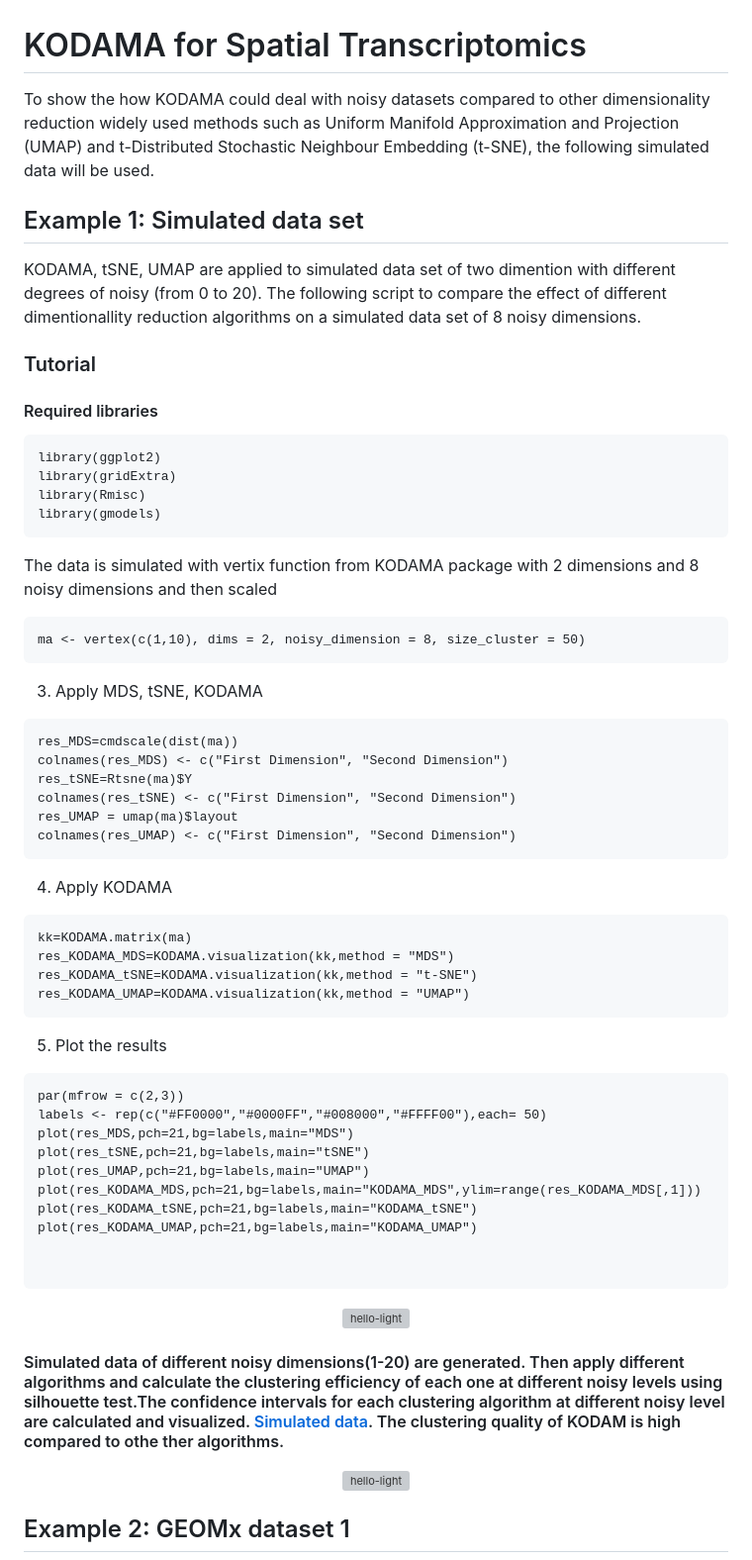
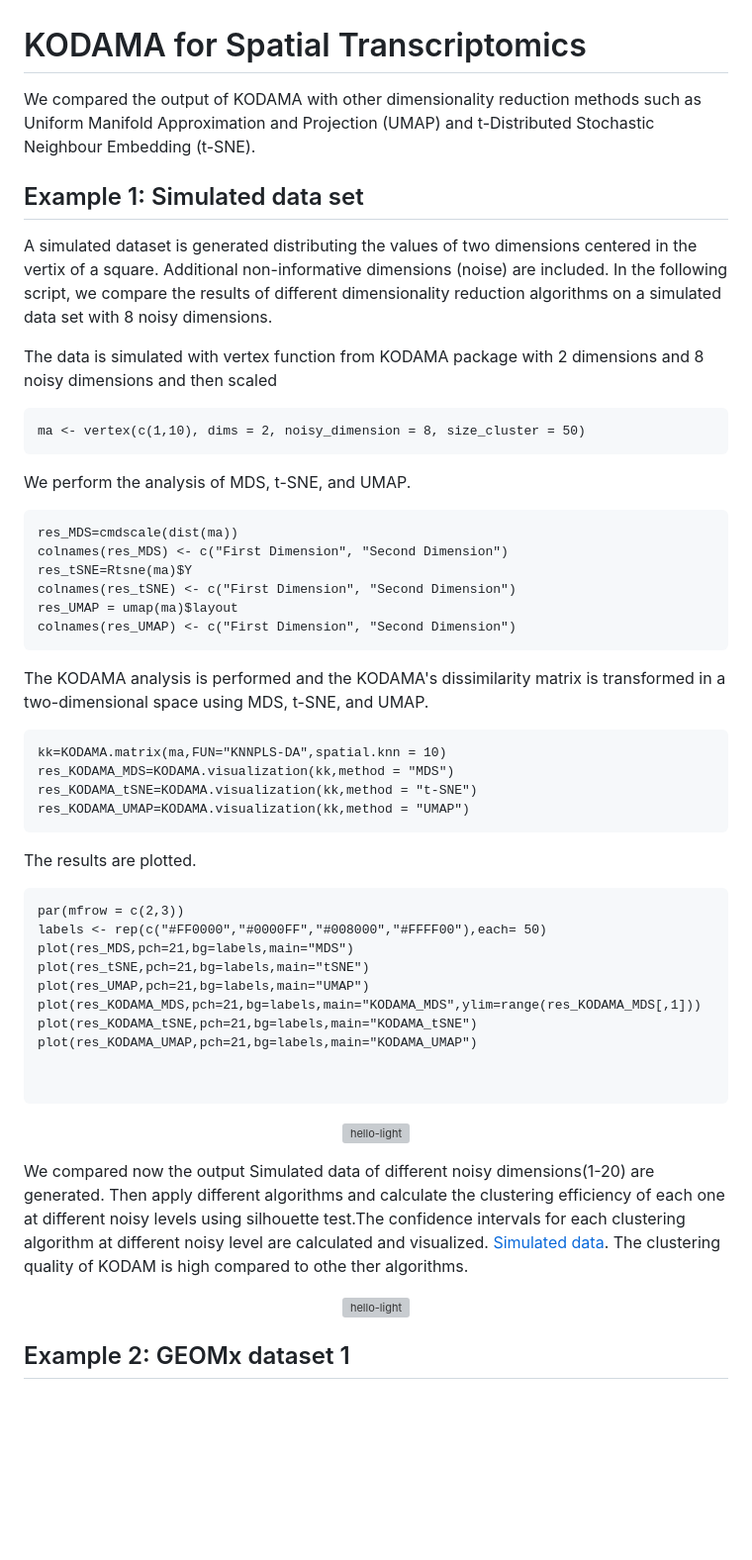
Before and after one commit to tkcaccia/PROJECTOR, a Markdown page: docs/Spatial _transcriptomic.md, the part around the change. Shown at 99% size. Rendered like a GitHub page; blank space fills up the shorter version; grey boxes are pictures that could not be loaded.

````diff
--- a/docs/Spatial _transcriptomic.md
+++ b/docs/Spatial _transcriptomic.md
@@ -1,27 +1,17 @@
 # KODAMA for Spatial Transcriptomics
 
-To show the how KODAMA could deal with noisy datasets compared to other dimensionality reduction widely used methods such as Uniform Manifold Approximation and Projection (UMAP) and t-Distributed Stochastic Neighbour Embedding (t-SNE), the following simulated data will be used.
+We compared the output of KODAMA with other dimensionality reduction methods such as Uniform Manifold Approximation and Projection (UMAP) and t-Distributed Stochastic Neighbour Embedding (t-SNE).
 
 ## Example 1: Simulated data set
+A simulated dataset is generated distributing the values of two dimensions centered in the vertix of a square. Additional non-informative dimensions (noise) are included. In the following script, we compare the results of different dimensionality reduction algorithms on a simulated data set with 8 noisy dimensions.
 
-KODAMA, tSNE, UMAP are applied to simulated data set of two dimention with different degrees of noisy (from 0 to 20). The following script to compare the effect of different dimentionallity reduction algorithms on a simulated data set of 8 noisy dimensions.
-
-### Tutorial
-#### Required libraries
-```
-library(ggplot2)
-library(gridExtra)
-library(Rmisc)
-library(gmodels)
-```
-
-The data is simulated with vertix function from KODAMA package with 2 dimensions and 8 noisy dimensions and then scaled
+The data is simulated with vertex function from KODAMA package with 2 dimensions and 8 noisy dimensions and then scaled
 
 ```
 ma <- vertex(c(1,10), dims = 2, noisy_dimension = 8, size_cluster = 50)
 ```
 
-3. Apply MDS, tSNE, KODAMA
+We perform the analysis of MDS, t-SNE, and UMAP.
 ```
 res_MDS=cmdscale(dist(ma))
 colnames(res_MDS) <- c("First Dimension", "Second Dimension")
@@ -30,15 +20,15 @@ colnames(res_tSNE) <- c("First Dimension", "Second Dimension")
 res_UMAP = umap(ma)$layout
 colnames(res_UMAP) <- c("First Dimension", "Second Dimension")
 ```
-4. Apply KODAMA
+The KODAMA analysis is performed and the KODAMA's dissimilarity matrix is transformed in a two-dimensional space using MDS, t-SNE, and UMAP.
 ```
-kk=KODAMA.matrix(ma)
+kk=KODAMA.matrix(ma,FUN="KNNPLS-DA",spatial.knn = 10)
 res_KODAMA_MDS=KODAMA.visualization(kk,method = "MDS")
 res_KODAMA_tSNE=KODAMA.visualization(kk,method = "t-SNE")
 res_KODAMA_UMAP=KODAMA.visualization(kk,method = "UMAP")
 ```
 
-5. Plot the results
+The results are plotted.
 
 ```
 par(mfrow = c(2,3))
@@ -58,7 +48,7 @@ plot(res_KODAMA_UMAP,pch=21,bg=labels,main="KODAMA_UMAP")
   </p>
 </p>
 
-#### Simulated data of different noisy dimensions(1-20) are generated. Then apply different algorithms and calculate the clustering efficiency of each one at different noisy levels using silhouette test.The confidence intervals for each clustering algorithm at different noisy level  are calculated and visualized. [Simulated data](https://github.com/tkcaccia/KODAMA/edit/main/docs/Simulated%20data.md). The clustering quality of KODAM is high compared to othe ther algorithms.
+We compared now the output Simulated data of different noisy dimensions(1-20) are generated. Then apply different algorithms and calculate the clustering efficiency of each one at different noisy levels using silhouette test.The confidence intervals for each clustering algorithm at different noisy level  are calculated and visualized. [Simulated data](https://github.com/tkcaccia/KODAMA/edit/main/docs/Simulated%20data.md). The clustering quality of KODAM is high compared to othe ther algorithms.
 
 <p>
   <p align="center">
````
